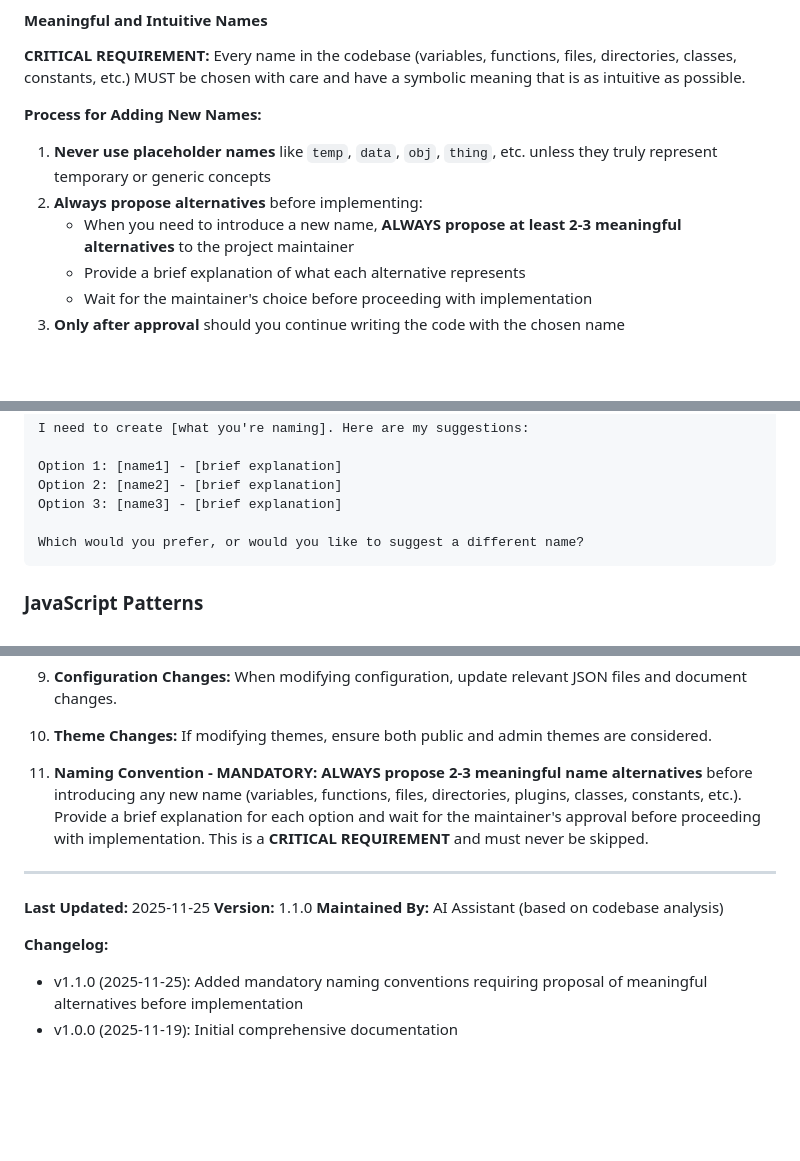
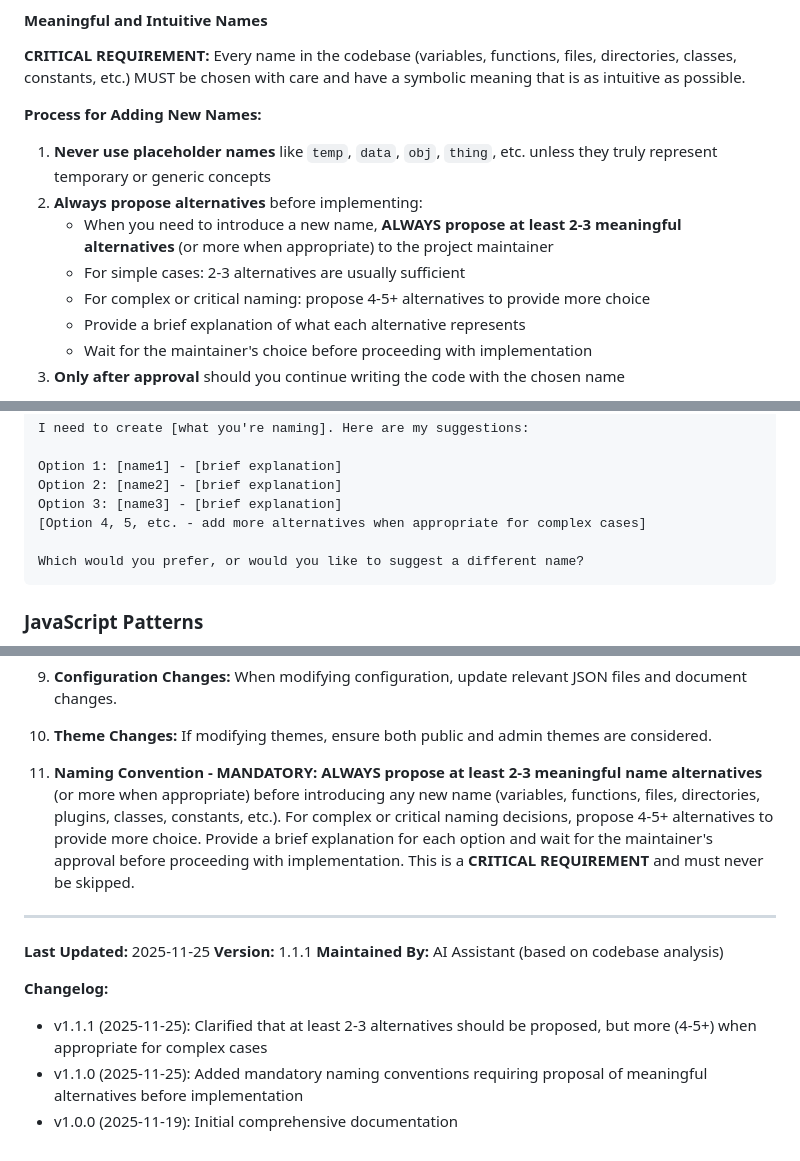
Before and after one commit to italopaesano/ital8cms, a Markdown page: CLAUDE.md, 3 parts joined by grey strips. Rendered like a GitHub page; blank space fills up the shorter version.

Commit message:
Clarify naming convention: at least 2-3 alternatives, more when needed
Updated naming convention documentation to specify:
- Minimum 2-3 alternatives for simple cases
- 4-5+ alternatives for complex or critical naming decisions
- Added guidance in both Code Conventions and AI Guidelines sections
- Updated proposal format example to show flexibility
- Version bumped to 1.1.1

This provides clearer guidance on when to propose more alternatives.

````diff
--- a/CLAUDE.md
+++ b/CLAUDE.md
@@ -891,7 +891,9 @@ const item = db.prepare('SELECT * FROM items WHERE id = ?').get(1)
 
 1. **Never use placeholder names** like `temp`, `data`, `obj`, `thing`, etc. unless they truly represent temporary or generic concepts
 2. **Always propose alternatives** before implementing:
-   - When you need to introduce a new name, **ALWAYS propose at least 2-3 meaningful alternatives** to the project maintainer
+   - When you need to introduce a new name, **ALWAYS propose at least 2-3 meaningful alternatives** (or more when appropriate) to the project maintainer
+   - For simple cases: 2-3 alternatives are usually sufficient
+   - For complex or critical naming: propose 4-5+ alternatives to provide more choice
    - Provide a brief explanation of what each alternative represents
    - Wait for the maintainer's choice before proceeding with implementation
 3. **Only after approval** should you continue writing the code with the chosen name
@@ -935,6 +937,7 @@ I need to create [what you're naming]. Here are my suggestions:
 Option 1: [name1] - [brief explanation]
 Option 2: [name2] - [brief explanation]
 Option 3: [name3] - [brief explanation]
+[Option 4, 5, etc. - add more alternatives when appropriate for complex cases]
 
 Which would you prefer, or would you like to suggest a different name?
 ```
@@ -1484,14 +1487,15 @@ When working on this codebase as an AI assistant:
 
 10. **Theme Changes:** If modifying themes, ensure both public and admin themes are considered.
 
-11. **Naming Convention - MANDATORY:** **ALWAYS propose 2-3 meaningful name alternatives** before introducing any new name (variables, functions, files, directories, plugins, classes, constants, etc.). Provide a brief explanation for each option and wait for the maintainer's approval before proceeding with implementation. This is a **CRITICAL REQUIREMENT** and must never be skipped.
+11. **Naming Convention - MANDATORY:** **ALWAYS propose at least 2-3 meaningful name alternatives** (or more when appropriate) before introducing any new name (variables, functions, files, directories, plugins, classes, constants, etc.). For complex or critical naming decisions, propose 4-5+ alternatives to provide more choice. Provide a brief explanation for each option and wait for the maintainer's approval before proceeding with implementation. This is a **CRITICAL REQUIREMENT** and must never be skipped.
 
 ---
 
 **Last Updated:** 2025-11-25
-**Version:** 1.1.0
+**Version:** 1.1.1
 **Maintained By:** AI Assistant (based on codebase analysis)
 
 **Changelog:**
+- v1.1.1 (2025-11-25): Clarified that at least 2-3 alternatives should be proposed, but more (4-5+) when appropriate for complex cases
 - v1.1.0 (2025-11-25): Added mandatory naming conventions requiring proposal of meaningful alternatives before implementation
 - v1.0.0 (2025-11-19): Initial comprehensive documentation
````
